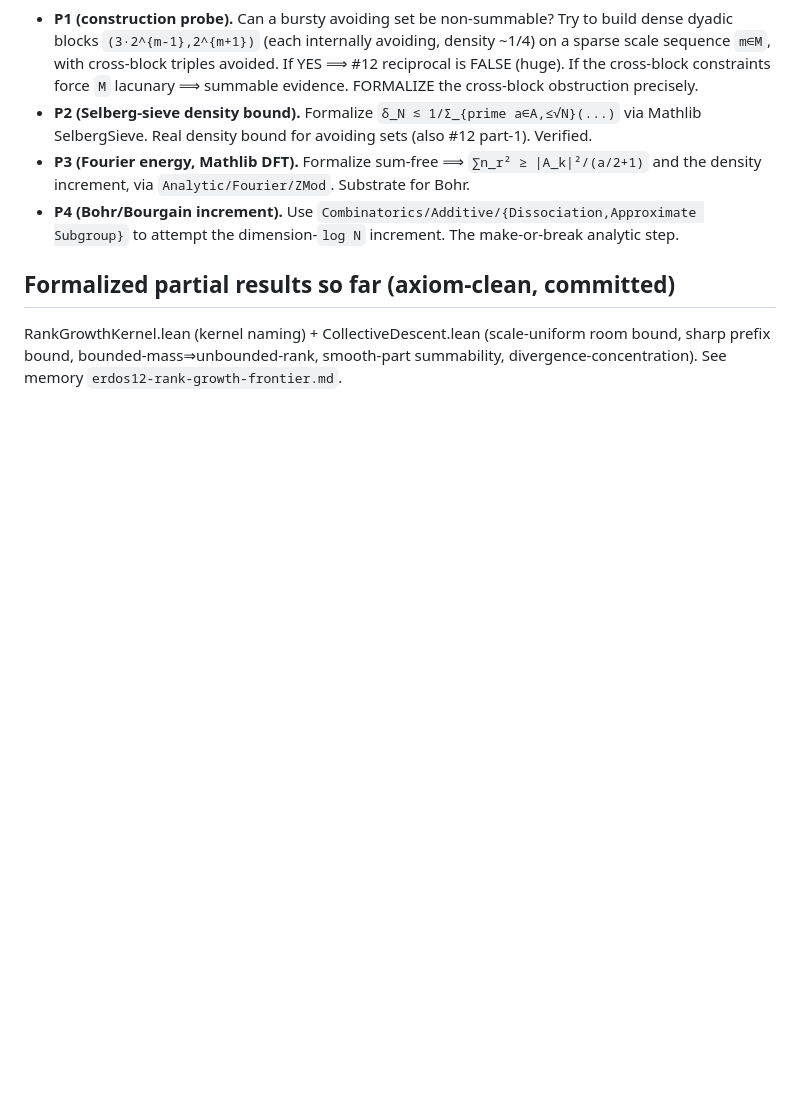
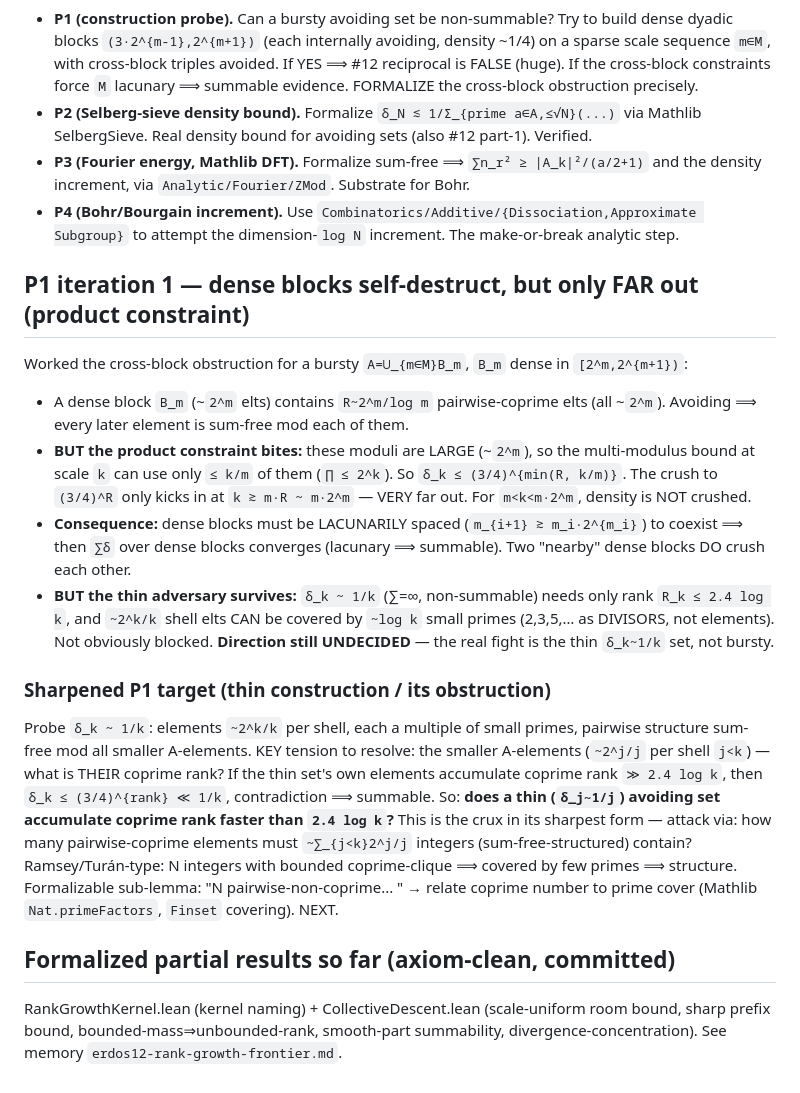
Before and after one commit to SamuelSchlesinger/erdos-problems, a Markdown page: research/erdos12/notes.md, the part around the change. GitHub-like rendering; blank space fills up the shorter version.

Commit message:
#12 P1: dense blocks self-destruct far-out; real fight is the thin δ_k~1/k set
Cross-block analysis: a dense shell B_m has R~2^m/log coprime elts, but they're
large (~2^m) so the product constraint lets later shells use only ≤k/m of them ⟹
δ_k ≤ (3/4)^{min(R,k/m)}, crush only at k≳m·2^m. So dense blocks must be lacunarily
spaced (⟹summable) — bursty is NOT the counterexample. The real undecided case is
the THIN set δ_k~1/k (rank ≤2.4 log k, ~2^k/k elts covered by ~log k small primes).
Sharpened crux: does a thin avoiding set accumulate coprime rank faster than
2.4 log k? Checked coprime-number↔prime-cover (subtle: pairwise-intersecting
families can need large cover) before formalizing. Direction still open; P2 (Selberg
density bound, formalizable) queued next.

```diff
--- a/research/erdos12/notes.md
+++ b/research/erdos12/notes.md
@@ -271,6 +271,37 @@ attempt construction (#12 reciprocal-sum direction is genuinely undecided here).
 - **P4 (Bohr/Bourgain increment).** Use `Combinatorics/Additive/{Dissociation,Approximate
   Subgroup}` to attempt the dimension-`log N` increment. The make-or-break analytic step.
 
+## P1 iteration 1 — dense blocks self-destruct, but only FAR out (product constraint)
+
+Worked the cross-block obstruction for a bursty `A=⋃_{m∈M}B_m`, `B_m` dense in
+`[2^m,2^{m+1})`:
+- A dense block `B_m` (~`2^m` elts) contains `R~2^m/log m` pairwise-coprime elts
+  (all ~`2^m`). Avoiding ⟹ every later element is sum-free mod each of them.
+- **BUT the product constraint bites:** these moduli are LARGE (~`2^m`), so the
+  multi-modulus bound at scale `k` can use only `≤ k/m` of them (`∏ ≤ 2^k`). So
+  `δ_k ≤ (3/4)^{min(R, k/m)}`. The crush to `(3/4)^R` only kicks in at `k ≳ m·R ~
+  m·2^m` — VERY far out. For `m<k<m·2^m`, density is NOT crushed.
+- **Consequence:** dense blocks must be LACUNARILY spaced (`m_{i+1} ≳ m_i·2^{m_i}`)
+  to coexist ⟹ then `∑δ` over dense blocks converges (lacunary ⟹ summable). Two
+  "nearby" dense blocks DO crush each other.
+- **BUT the thin adversary survives:** `δ_k ~ 1/k` (∑=∞, non-summable) needs only
+  rank `R_k ≤ 2.4 log k`, and `~2^k/k` shell elts CAN be covered by `~log k` small
+  primes (2,3,5,… as DIVISORS, not elements). Not obviously blocked. **Direction
+  still UNDECIDED** — the real fight is the thin `δ_k~1/k` set, not bursty.
+
+### Sharpened P1 target (thin construction / its obstruction)
+Probe `δ_k ~ 1/k`: elements `~2^k/k` per shell, each a multiple of small primes,
+pairwise structure sum-free mod all smaller A-elements. KEY tension to resolve:
+the smaller A-elements (`~2^j/j` per shell `j<k`) — what is THEIR coprime rank? If
+the thin set's own elements accumulate coprime rank `≫ 2.4 log k`, then
+`δ_k ≤ (3/4)^{rank} ≪ 1/k`, contradiction ⟹ summable. So: **does a thin
+(`δ_j~1/j`) avoiding set accumulate coprime rank faster than `2.4 log k`?** This is
+the crux in its sharpest form — attack via: how many pairwise-coprime elements
+must `~∑_{j<k}2^j/j` integers (sum-free-structured) contain? Ramsey/Turán-type:
+N integers with bounded coprime-clique ⟹ covered by few primes ⟹ structure.
+Formalizable sub-lemma: "N pairwise-non-coprime... " → relate coprime number to
+prime cover (Mathlib `Nat.primeFactors`, `Finset` covering). NEXT.
+
 ## Formalized partial results so far (axiom-clean, committed)
 RankGrowthKernel.lean (kernel naming) + CollectiveDescent.lean (scale-uniform room
 bound, sharp prefix bound, bounded-mass⇒unbounded-rank, smooth-part summability,
```
